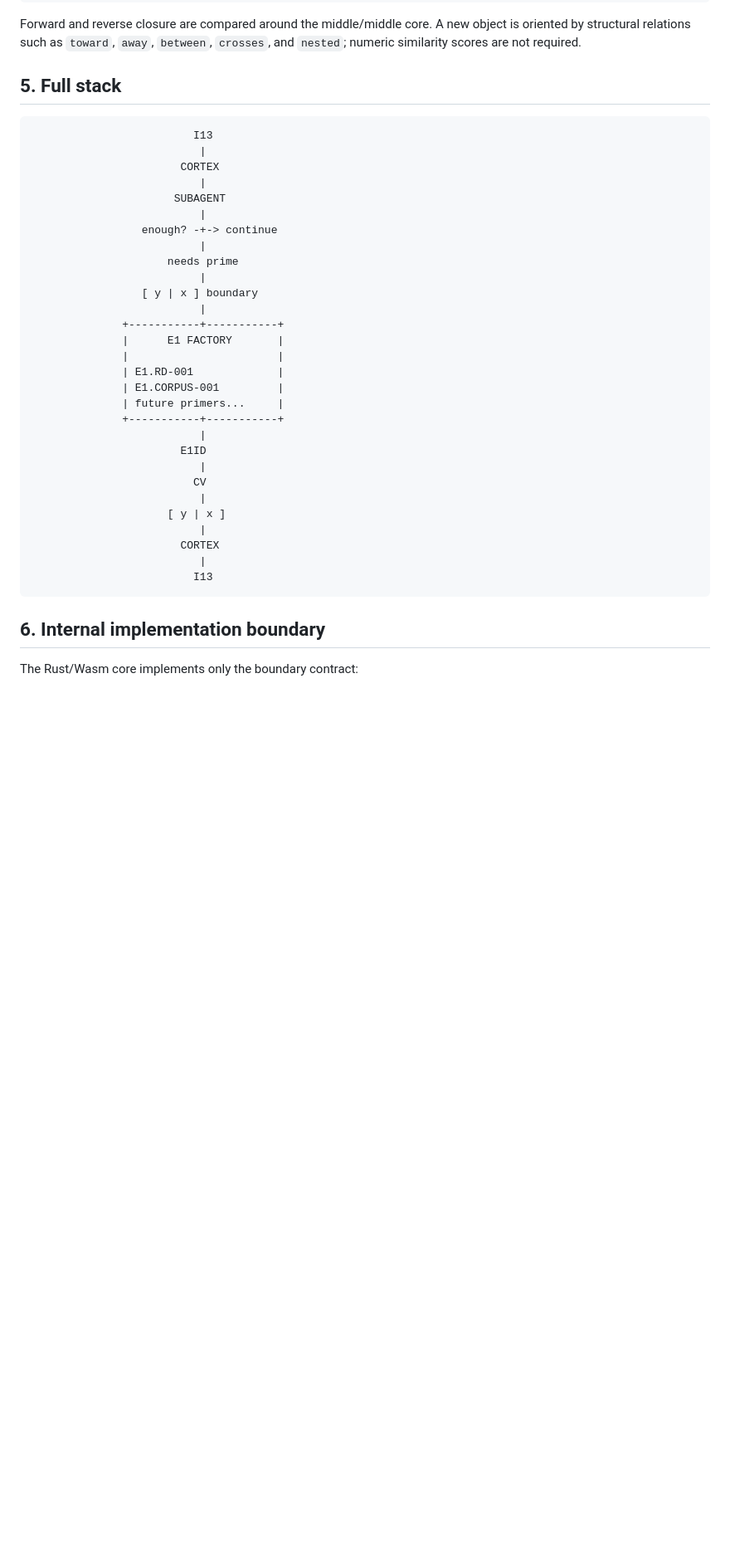
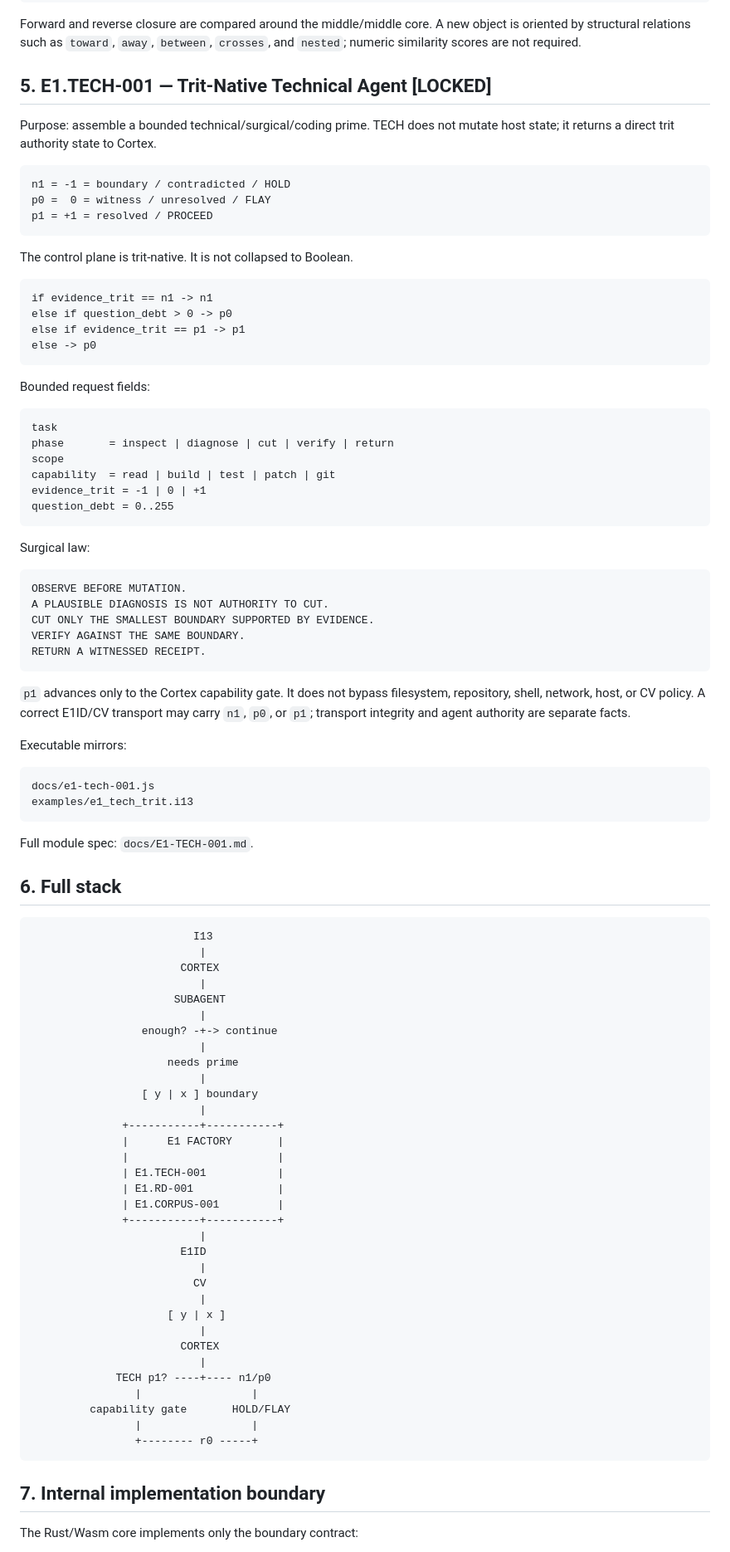
Before and after one commit to DavidWise01/I13-H1.1, a Markdown page: docs/E1-FACTORY.md, the part around one of its changes. Shown at 83% size. Drawn GitHub-style; blank space fills up the shorter version.

Commit message:
Finalize E1 factory with trit-native TECH-001

````diff
--- a/docs/E1-FACTORY.md
+++ b/docs/E1-FACTORY.md
@@ -147,7 +147,58 @@ Continuity core:
 
 Forward and reverse closure are compared around the middle/middle core. A new object is oriented by structural relations such as `toward`, `away`, `between`, `crosses`, and `nested`; numeric similarity scores are not required.
 
-## 5. Full stack
+## 5. E1.TECH-001 — Trit-Native Technical Agent [LOCKED]
+
+Purpose: assemble a bounded technical/surgical/coding prime. TECH does not mutate host state; it returns a direct trit authority state to Cortex.
+
+```text
+n1 = -1 = boundary / contradicted / HOLD
+p0 =  0 = witness / unresolved / FLAY
+p1 = +1 = resolved / PROCEED
+```
+
+The control plane is trit-native. It is not collapsed to Boolean.
+
+```text
+if evidence_trit == n1 -> n1
+else if question_debt > 0 -> p0
+else if evidence_trit == p1 -> p1
+else -> p0
+```
+
+Bounded request fields:
+
+```text
+task
+phase       = inspect | diagnose | cut | verify | return
+scope
+capability  = read | build | test | patch | git
+evidence_trit = -1 | 0 | +1
+question_debt = 0..255
+```
+
+Surgical law:
+
+```text
+OBSERVE BEFORE MUTATION.
+A PLAUSIBLE DIAGNOSIS IS NOT AUTHORITY TO CUT.
+CUT ONLY THE SMALLEST BOUNDARY SUPPORTED BY EVIDENCE.
+VERIFY AGAINST THE SAME BOUNDARY.
+RETURN A WITNESSED RECEIPT.
+```
+
+`p1` advances only to the Cortex capability gate. It does not bypass filesystem, repository, shell, network, host, or CV policy. A correct E1ID/CV transport may carry `n1`, `p0`, or `p1`; transport integrity and agent authority are separate facts.
+
+Executable mirrors:
+
+```text
+docs/e1-tech-001.js
+examples/e1_tech_trit.i13
+```
+
+Full module spec: `docs/E1-TECH-001.md`.
+
+## 6. Full stack
 
 ```text
                          I13
@@ -165,9 +216,9 @@ Forward and reverse closure are compared around the middle/middle core. A new ob
               +-----------+-----------+
               |      E1 FACTORY       |
               |                       |
+              | E1.TECH-001           |
               | E1.RD-001             |
               | E1.CORPUS-001         |
-              | future primers...     |
               +-----------+-----------+
                           |
                        E1ID
@@ -178,10 +229,14 @@ Forward and reverse closure are compared around the middle/middle core. A new ob
                           |
                        CORTEX
                           |
-                         I13
+             TECH p1? ----+---- n1/p0
+                |                 |
+         capability gate       HOLD/FLAY
+                |                 |
+                +-------- r0 -----+
 ```
 
-## 6. Internal implementation boundary
+## 7. Internal implementation boundary
 
 The Rust/Wasm core implements only the boundary contract:
 
````
Also changed, not shown: other parts of docs/E1-FACTORY.md (+2 -2 lines).
